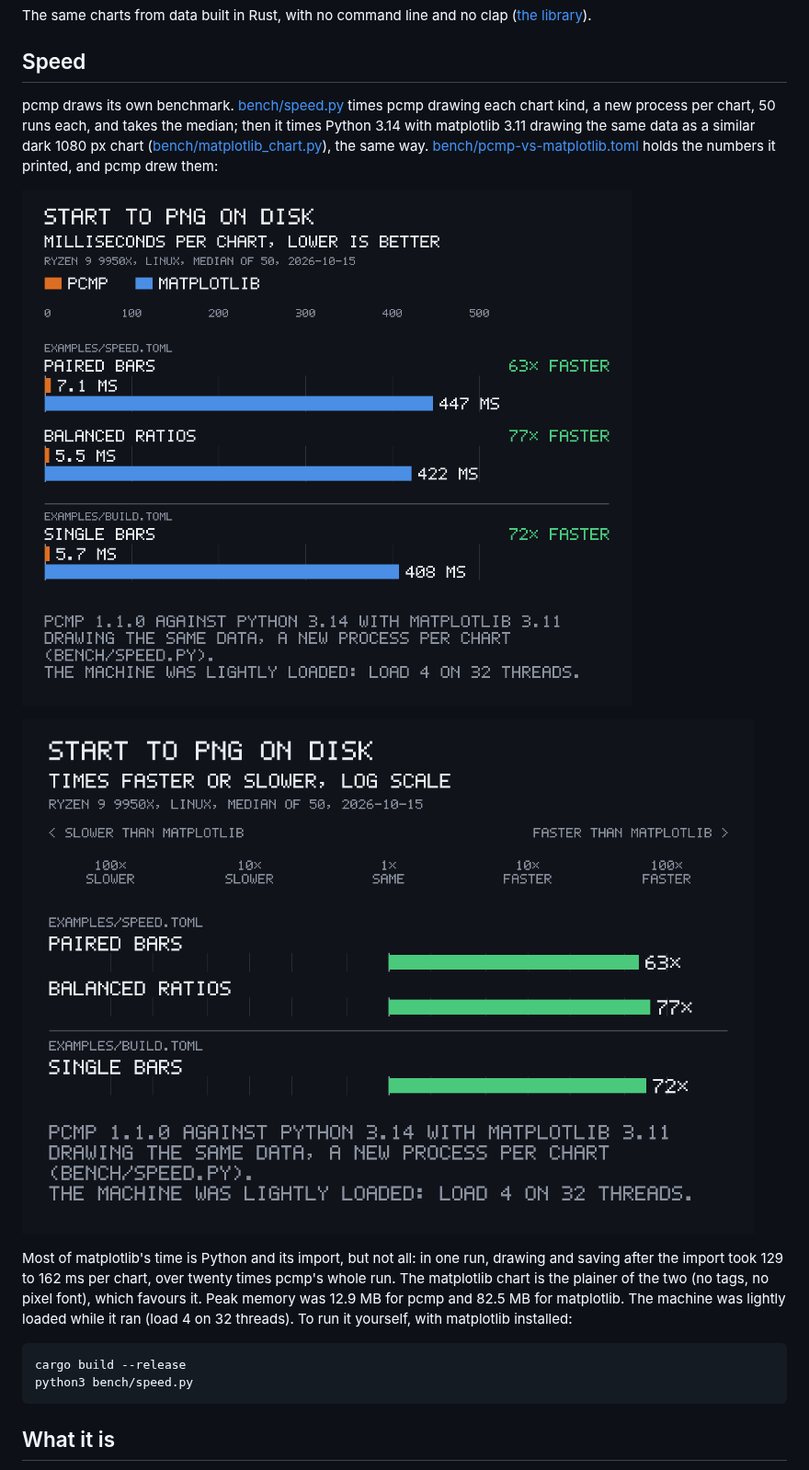
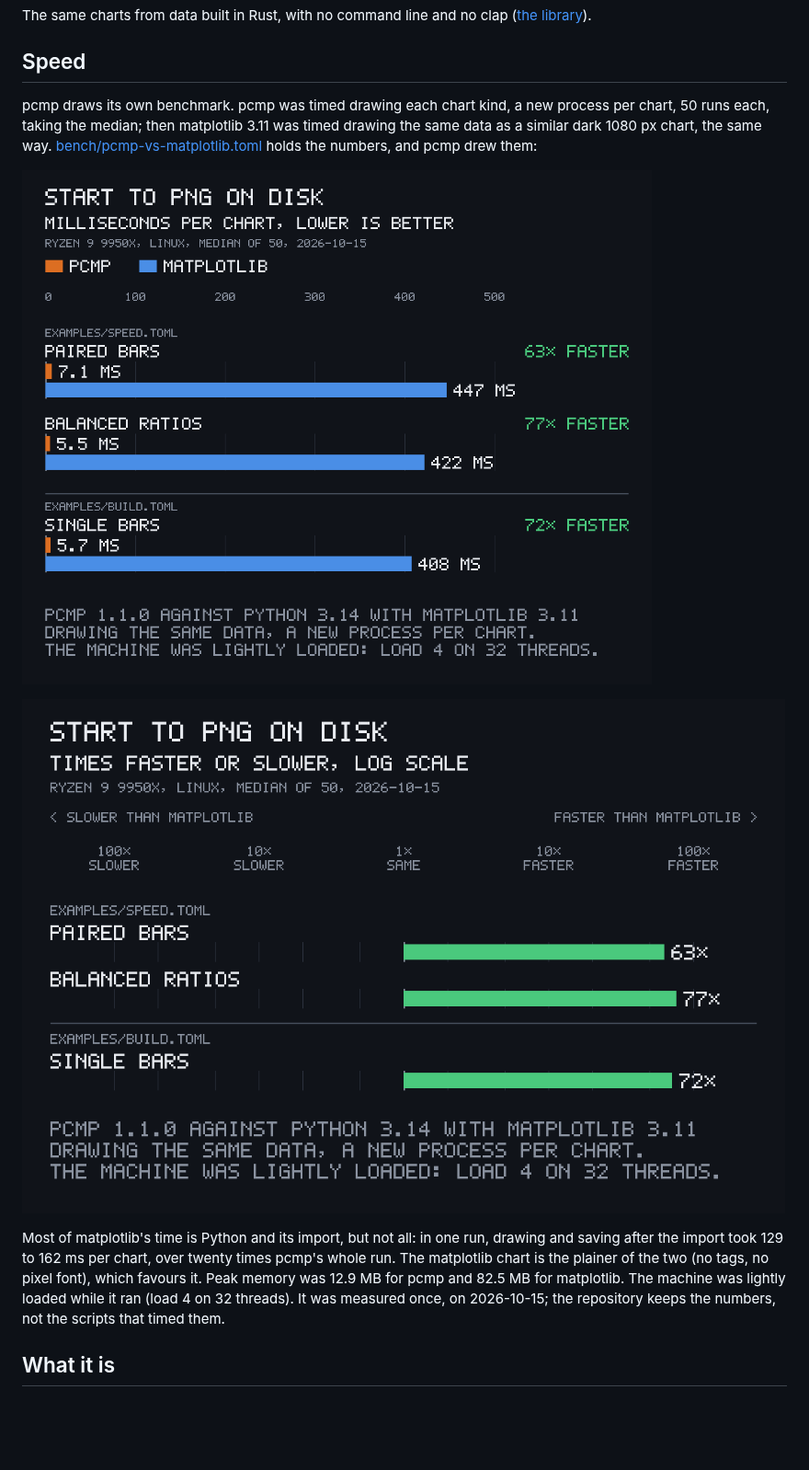
Before and after one commit to gmrdad82/pito-compare, a Markdown page: README.md, the part around one of its changes. Shown at 92% size. Rendered like a GitHub page; pictures changed too: docs/images/pcmp-vs-matplotlib-paired.png, docs/images/pcmp-vs-matplotlib-ratio.png; blank space fills up the shorter version.

````diff
--- a/README.md
+++ b/README.md
@@ -134,18 +134,13 @@ The same charts from data built in Rust, with no command line and no clap ([the
 
 ## Speed
 
-pcmp draws its own benchmark. [bench/speed.py](bench/speed.py) times pcmp drawing each chart kind, a new process per chart, 50 runs each, and takes the median; then it times Python 3.14 with matplotlib 3.11 drawing the same data as a similar dark 1080 px chart ([bench/matplotlib_chart.py](bench/matplotlib_chart.py)), the same way. [bench/pcmp-vs-matplotlib.toml](bench/pcmp-vs-matplotlib.toml) holds the numbers it printed, and pcmp drew them:
+pcmp draws its own benchmark. pcmp was timed drawing each chart kind, a new process per chart, 50 runs each, taking the median; then matplotlib 3.11 was timed drawing the same data as a similar dark 1080 px chart, the same way. [bench/pcmp-vs-matplotlib.toml](bench/pcmp-vs-matplotlib.toml) holds the numbers, and pcmp drew them:
 
 ![Paired bars, lower is better: start to PNG on disk, pcmp 7.1, 5.5 and 5.7 ms against matplotlib 447, 422 and 408 ms; 63×, 77× and 72× faster](docs/images/pcmp-vs-matplotlib-paired.png)
 
 ![The balanced ratio chart of the same numbers: pcmp 63×, 77× and 72× faster than matplotlib](docs/images/pcmp-vs-matplotlib-ratio.png)
 
-Most of matplotlib's time is Python and its import, but not all: in one run, drawing and saving after the import took 129 to 162 ms per chart, over twenty times pcmp's whole run. The matplotlib chart is the plainer of the two (no tags, no pixel font), which favours it. Peak memory was 12.9 MB for pcmp and 82.5 MB for matplotlib. The machine was lightly loaded while it ran (load 4 on 32 threads). To run it yourself, with matplotlib installed:
-
-```
-cargo build --release
-python3 bench/speed.py
-```
+Most of matplotlib's time is Python and its import, but not all: in one run, drawing and saving after the import took 129 to 162 ms per chart, over twenty times pcmp's whole run. The matplotlib chart is the plainer of the two (no tags, no pixel font), which favours it. Peak memory was 12.9 MB for pcmp and 82.5 MB for matplotlib. The machine was lightly loaded while it ran (load 4 on 32 threads). It was measured once, on 2026-10-15; the repository keeps the numbers, not the scripts that timed them.
 
 ## What it is
 
````
Also changed, not shown: other parts of README.md (+1 -1 lines), docs/pages/index.md (+1 -1 lines), 5 other files.
